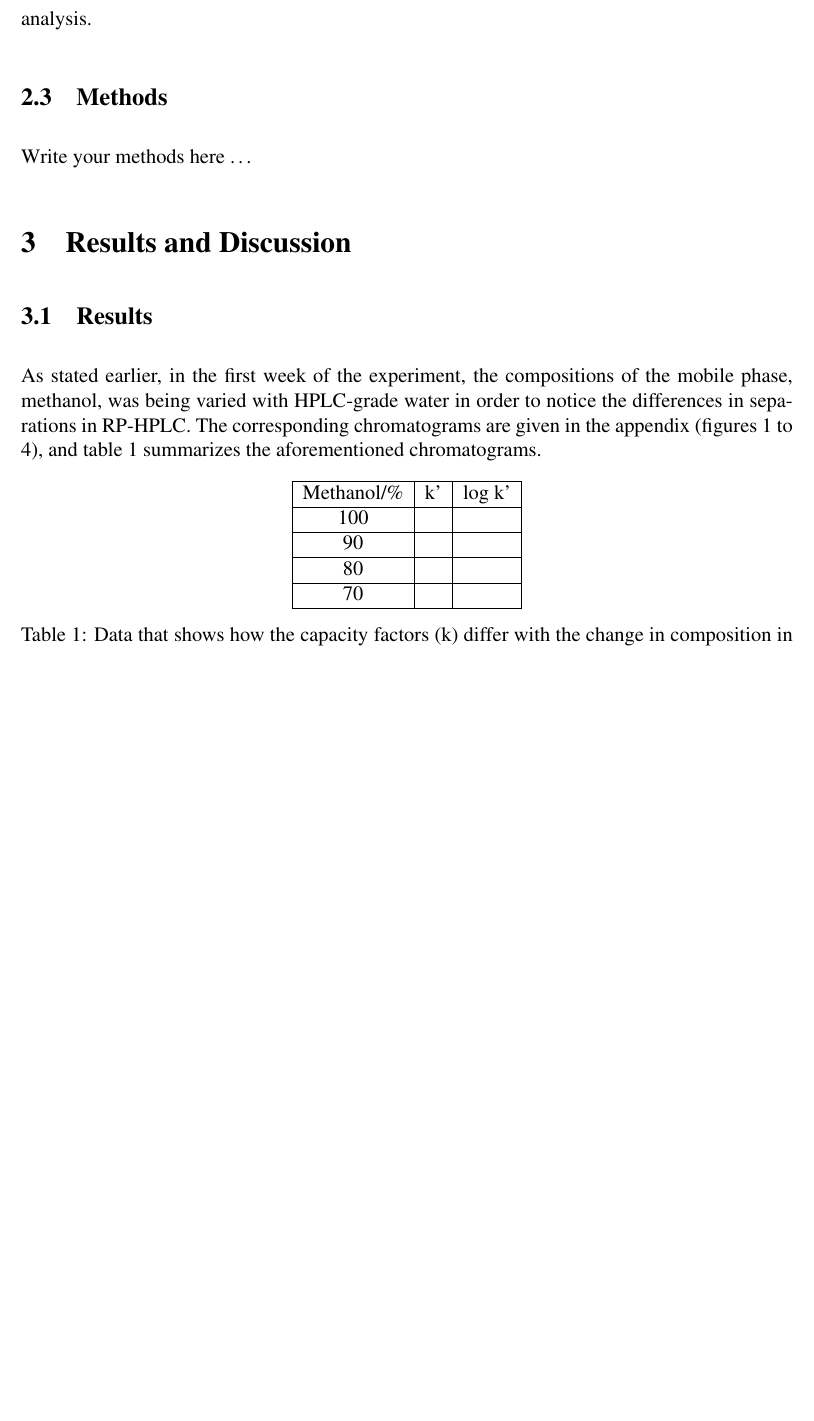
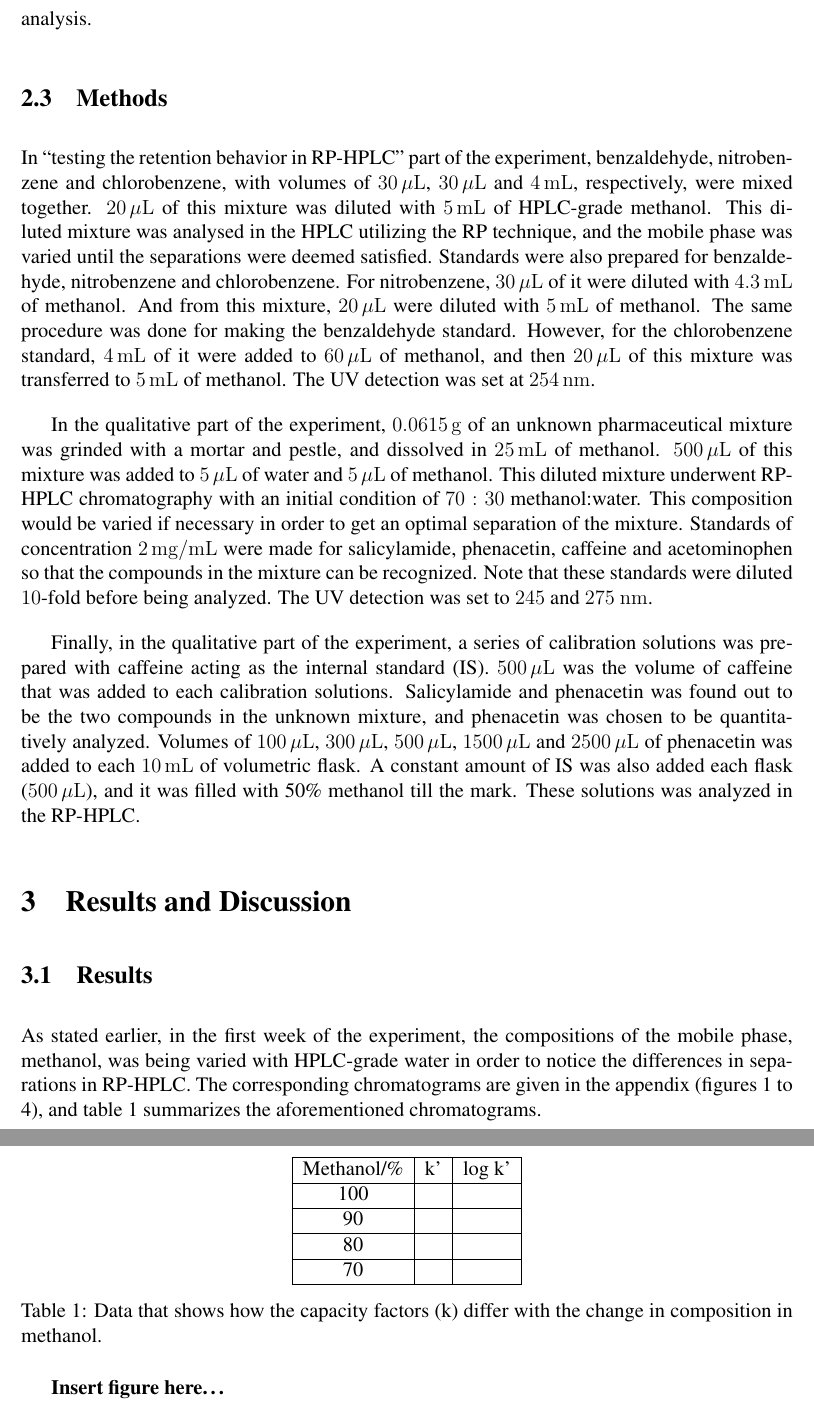
Before and after one commit to robbyrenz/analytical-separations, a LaTeX paper (labs/hplc-dad/hplc.tex): part of page 3 of 5 before the commit and two parts of pages 3 and 4 of 6 after it, the two joined at a grey line, cut so that both start at the same text, the shorter picture padded with empty space. Compiled offline with pdfLaTeX.

Commit message:
complete the methods section in hplc lab report

```diff
--- a/labs/hplc-dad/hplc.tex
+++ b/labs/hplc-dad/hplc.tex
@@ -18,7 +18,7 @@
 %	DOCUMENT INFORMATION
 %----------------------------------------------------------------------------------------
 
-\title{Separation, Analysis and Quantitative Analysis of An Unknown Pharmaceutical mixture using RP-HPLC \\ CHEM 4303 \\ Analytical Separations} % Title
+\title{Separation and Quantitative Analysis of An Unknown Pharmaceutical mixture using RP-HPLC \\ CHEM 4303 \\ Analytical Separations} % Title
 
 \author{Robby \textsc{Renz}} % Author name
 
@@ -71,6 +71,10 @@ The separation and analysis of the unknown pharmaceutical mixtures, and the stan
 
 \subsection{Methods}
-Write your methods here \dots
+In ``testing the retention behavior in RP-HPLC'' part of the experiment, benzaldehyde, nitrobenzene and chlorobenzene, with volumes of \SI{30}{\mu{}L}, \SI{30}{\mu{}L} and \SI{4}{mL}, respectively, were mixed together. \SI{20}{\mu{}L} of this mixture was diluted with \SI{5}{mL} of HPLC-grade methanol. This diluted mixture was analysed in the HPLC utilizing the RP technique, and the mobile phase was varied until the separations were deemed satisfied. Standards were also prepared for benzaldehyde, nitrobenzene and chlorobenzene. For nitrobenzene, \SI{30}{\mu{}L} of it were diluted with \SI{4.3}{mL} of methanol. And from this mixture, \SI{20}{\mu{}L} were diluted with \SI{5}{mL} of methanol. The same procedure was done for making the benzaldehyde standard. However, for the chlorobenzene standard, \SI{4}{mL} of it were added to \SI{60}{\mu{}L} of methanol, and then \SI{20}{\mu{}L} of this mixture was transferred to \SI{5}{mL} of methanol. The UV detection was set at \SI{254}{nm}.
+
+In the qualitative part of the experiment, \SI{0.0615}{g} of an unknown pharmaceutical mixture was grinded with a mortar and pestle, and dissolved in \SI{25}{mL} of methanol. \SI{500}{\mu{}L} of this mixture was added to \SI{5}{\mu{}L} of water and \SI{5}{\mu{}L} of methanol. This diluted mixture underwent RP-HPLC chromatography with an initial condition of $70:30$ methanol:water. This composition would be varied if necessary in order to get an optimal separation of the mixture. Standards of concentration \SI{2}{mg/mL} were made for salicylamide, phenacetin, caffeine and acetominophen so that the compounds in the mixture can be recognized. Note that these standards were diluted \num{10}-fold before being analyzed. The UV detection was set to \num{245} and \num{275} \si{nm}.
+
+Finally, in the qualitative part of the experiment, a series of calibration solutions was prepared with caffeine acting as the internal standard (IS). \SI{500}{\mu{}L} was the volume of caffeine that was added to each calibration solutions. Salicylamide and phenacetin was found out to be the two compounds in the unknown mixture, and phenacetin was chosen to be quantitatively analyzed. Volumes of \SI{100}{\mu{}L}, \SI{300}{\mu{}L}, \SI{500}{\mu{}L}, \SI{1500}{\mu{}L} and \SI{2500}{\mu{}L} of phenacetin was added to each \SI{10}{mL} of volumetric flask. A constant amount of IS was also added each flask (\SI{500}{\mu{}L}), and it was filled with 50\% methanol till the mark. These solutions was analyzed in the RP-HPLC.
 
 %----------------------------------------------------------------------------------------
 %	SECTION 4
@@ -96,11 +100,13 @@ As stated earlier, in the first week of the experiment, the compositions of the
 		70 & & \\
 		\hline
 	\end{tabular}
-	\caption{Data that shows how the capacity factors (k) differ with the change in composition in methanol}
+	\caption{Data that shows how the capacity factors (k) differ with the change in composition in methanol.}
 	\label{tab-capacity-factors}
 \end{table}
 
 In addition, figure \ref{fig-capacity-factors} illustrates the log of the capacity factors as a function of the polarity of methanol.
+
+\textbf{Insert figure here\dots}
 
 Table \ref{tab-selectivity} now shows how the selectivity factor ($\alpha$) varies with the
 
```
Also changed, not shown: labs/hplc-dad/hplc.pdf, labs/hplc-dad/hplc.tex (8 more changed lines).
